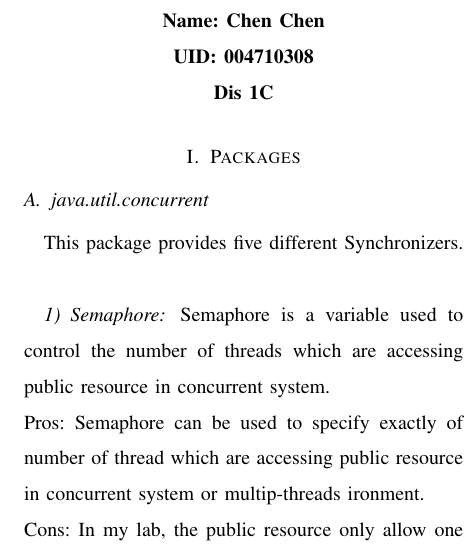
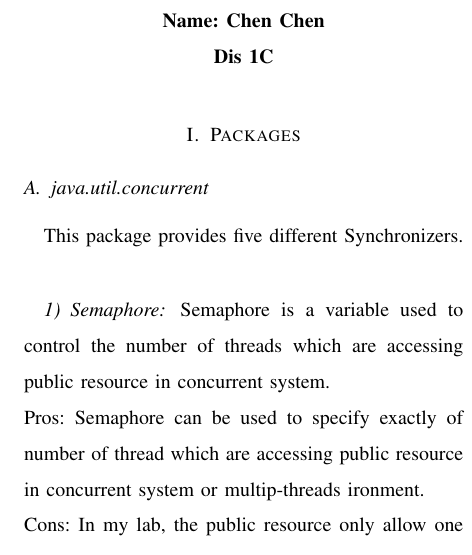
Before and after one commit to jackjingyuan/CS131, a LaTeX problem sheet (homework3/report/report.tex): part of one column of page 1 of 3, cut so that both start at the same text. Compiled offline with pdfLaTeX.

Commit message:
final update delete personal info

```diff
--- a/homework3/report/report.tex
+++ b/homework3/report/report.tex
@@ -15,7 +15,6 @@
 
     \begin{document}
     \centerline{\textbf{Name: Chen Chen}}
-    \centerline{\textbf{UID: 004710308}}
     \centerline{\textbf{Dis 1C}}
 
     \section{Packages}
```
Also changed, not shown: homework3/report/report.pdf, 2 other files.
